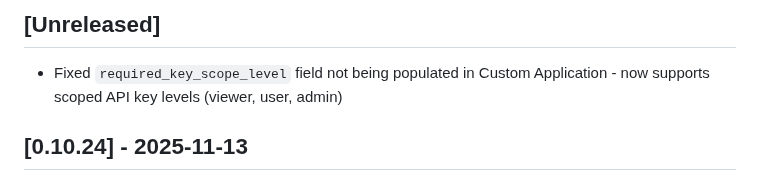
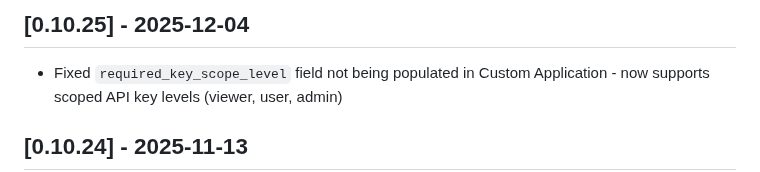
Before and after one commit to datarobot-community/terraform-provider-datarobot, a Markdown page: CHANGELOG.md, the part around the change. Drawn GitHub-style.

```diff
--- a/CHANGELOG.md
+++ b/CHANGELOG.md
@@ -1,4 +1,4 @@
-## [Unreleased]
+## [0.10.25] - 2025-12-04
 
 - Fixed `required_key_scope_level` field not being populated in Custom Application - now supports scoped API key levels (viewer, user, admin)
 
```
